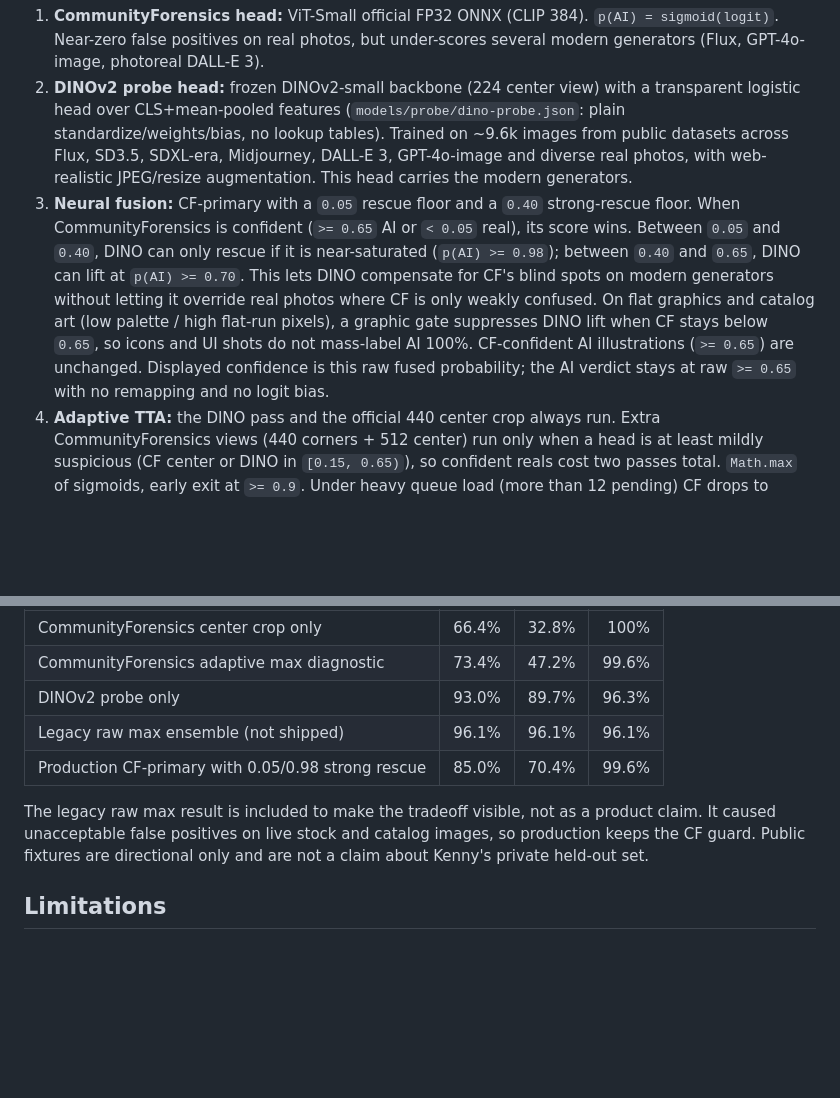
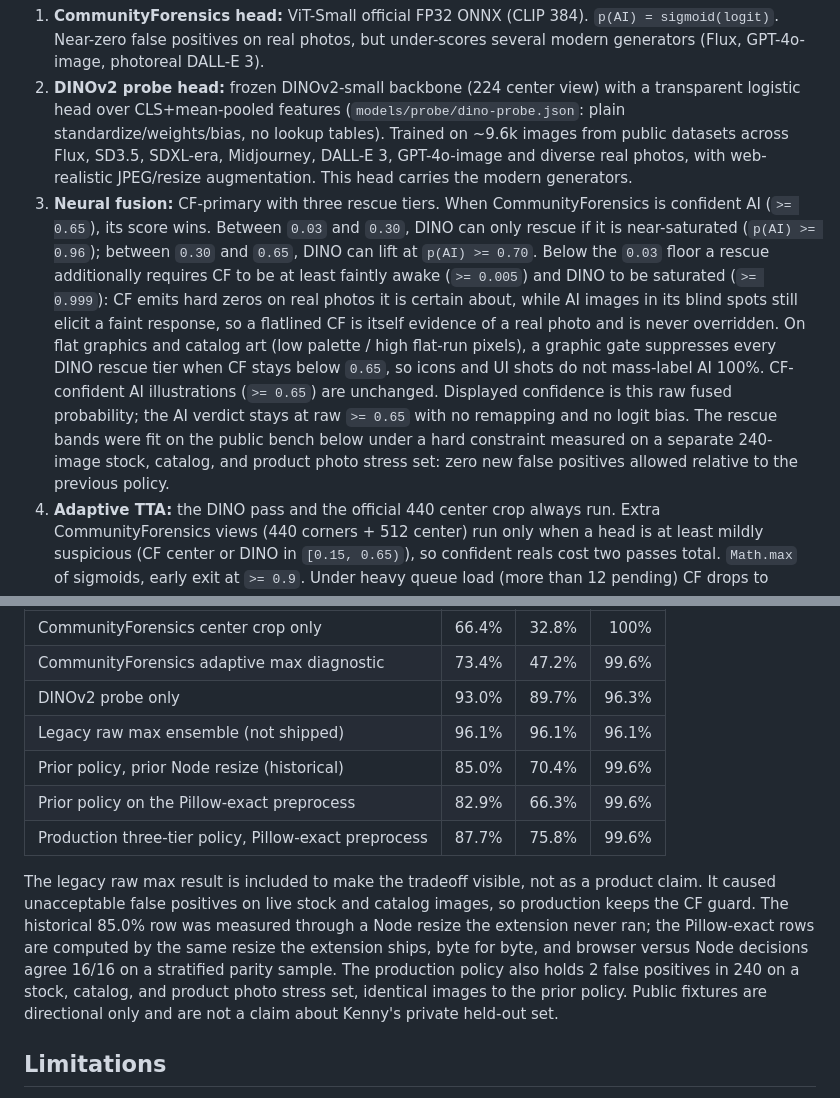
Before and after one commit to arcacomputer/clueside, a Markdown page: README.md, 2 parts joined by grey strips. GitHub-like rendering; blank space fills up the shorter version.

```diff
--- a/README.md
+++ b/README.md
@@ -57,7 +57,7 @@ Two independent neural heads cover complementary failure modes, plus determinist
 
 1. **CommunityForensics head:** ViT-Small official FP32 ONNX (CLIP 384). `p(AI) = sigmoid(logit)`. Near-zero false positives on real photos, but under-scores several modern generators (Flux, GPT-4o-image, photoreal DALL-E 3).
 2. **DINOv2 probe head:** frozen DINOv2-small backbone (224 center view) with a transparent logistic head over CLS+mean-pooled features (`models/probe/dino-probe.json`: plain standardize/weights/bias, no lookup tables). Trained on ~9.6k images from public datasets across Flux, SD3.5, SDXL-era, Midjourney, DALL-E 3, GPT-4o-image and diverse real photos, with web-realistic JPEG/resize augmentation. This head carries the modern generators.
-3. **Neural fusion:** CF-primary with a `0.05` rescue floor and a `0.40` strong-rescue floor. When CommunityForensics is confident (`>= 0.65` AI or `< 0.05` real), its score wins. Between `0.05` and `0.40`, DINO can only rescue if it is near-saturated (`p(AI) >= 0.98`); between `0.40` and `0.65`, DINO can lift at `p(AI) >= 0.70`. This lets DINO compensate for CF's blind spots on modern generators without letting it override real photos where CF is only weakly confused. On flat graphics and catalog art (low palette / high flat-run pixels), a graphic gate suppresses DINO lift when CF stays below `0.65`, so icons and UI shots do not mass-label AI 100%. CF-confident AI illustrations (`>= 0.65`) are unchanged. Displayed confidence is this raw fused probability; the AI verdict stays at raw `>= 0.65` with no remapping and no logit bias.
+3. **Neural fusion:** CF-primary with three rescue tiers. When CommunityForensics is confident AI (`>= 0.65`), its score wins. Between `0.03` and `0.30`, DINO can only rescue if it is near-saturated (`p(AI) >= 0.96`); between `0.30` and `0.65`, DINO can lift at `p(AI) >= 0.70`. Below the `0.03` floor a rescue additionally requires CF to be at least faintly awake (`>= 0.005`) and DINO to be saturated (`>= 0.999`): CF emits hard zeros on real photos it is certain about, while AI images in its blind spots still elicit a faint response, so a flatlined CF is itself evidence of a real photo and is never overridden. On flat graphics and catalog art (low palette / high flat-run pixels), a graphic gate suppresses every DINO rescue tier when CF stays below `0.65`, so icons and UI shots do not mass-label AI 100%. CF-confident AI illustrations (`>= 0.65`) are unchanged. Displayed confidence is this raw fused probability; the AI verdict stays at raw `>= 0.65` with no remapping and no logit bias. The rescue bands were fit on the public bench below under a hard constraint measured on a separate 240-image stock, catalog, and product photo stress set: zero new false positives allowed relative to the previous policy.
 4. **Adaptive TTA:** the DINO pass and the official 440 center crop always run. Extra CommunityForensics views (440 corners + 512 center) run only when a head is at least mildly suspicious (CF center or DINO in `[0.15, 0.65)`), so confident reals cost two passes total. `Math.max` of sigmoids, early exit at `>= 0.9`. Under heavy queue load (more than 12 pending) CF drops to center-only; the DINO pass still runs.
 5. **Metadata:** C2PA, EXIF/XMP/IPTC, generator text in PNG/JPEG, weak URL hints. Strong metadata forces 0.95-0.99; a URL hint alone cannot cross 65%.
 
@@ -79,9 +79,11 @@ Eval harness: `npm run eval -- ./path/to/labeled-folder` after `npm run fetch-mo
 | CommunityForensics adaptive max diagnostic | 73.4% | 47.2% | 99.6% |
 | DINOv2 probe only | 93.0% | 89.7% | 96.3% |
 | Legacy raw max ensemble (not shipped) | 96.1% | 96.1% | 96.1% |
-| Production CF-primary with 0.05/0.98 strong rescue | 85.0% | 70.4% | 99.6% |
+| Prior policy, prior Node resize (historical) | 85.0% | 70.4% | 99.6% |
+| Prior policy on the Pillow-exact preprocess | 82.9% | 66.3% | 99.6% |
+| Production three-tier policy, Pillow-exact preprocess | 87.7% | 75.8% | 99.6% |
 
-The legacy raw max result is included to make the tradeoff visible, not as a product claim. It caused unacceptable false positives on live stock and catalog images, so production keeps the CF guard. Public fixtures are directional only and are not a claim about Kenny's private held-out set.
+The legacy raw max result is included to make the tradeoff visible, not as a product claim. It caused unacceptable false positives on live stock and catalog images, so production keeps the CF guard. The historical 85.0% row was measured through a Node resize the extension never ran; the Pillow-exact rows are computed by the same resize the extension ships, byte for byte, and browser versus Node decisions agree 16/16 on a stratified parity sample. The production policy also holds 2 false positives in 240 on a stock, catalog, and product photo stress set, identical images to the prior policy. Public fixtures are directional only and are not a claim about Kenny's private held-out set.
 
 ## Limitations
 
```
Also changed, not shown: AGENTS.md (+4 -3 lines).
